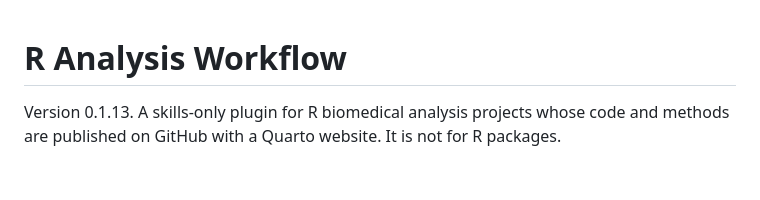
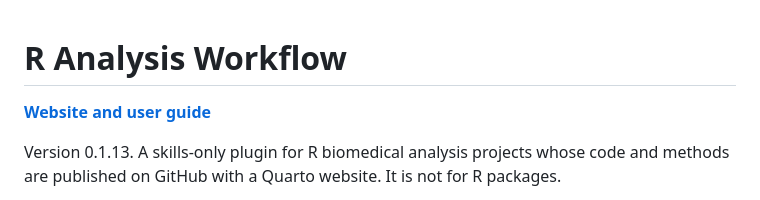
Before and after one commit to VagishHemmige/r-analysis-workflow, a Markdown page: README.md, the part around the change. GitHub-like rendering; blank space fills up the shorter version.

Commit message:
docs: add prominent website link to README

```diff
--- a/README.md
+++ b/README.md
@@ -1,4 +1,6 @@
 # R Analysis Workflow
+
+**[Website and user guide](https://vagishhemmige.github.io/r-analysis-workflow/)**
 
 Version 0.1.13. A skills-only plugin for R biomedical analysis projects whose code and methods are published on GitHub with a Quarto website. It is not for R packages.
 
```
